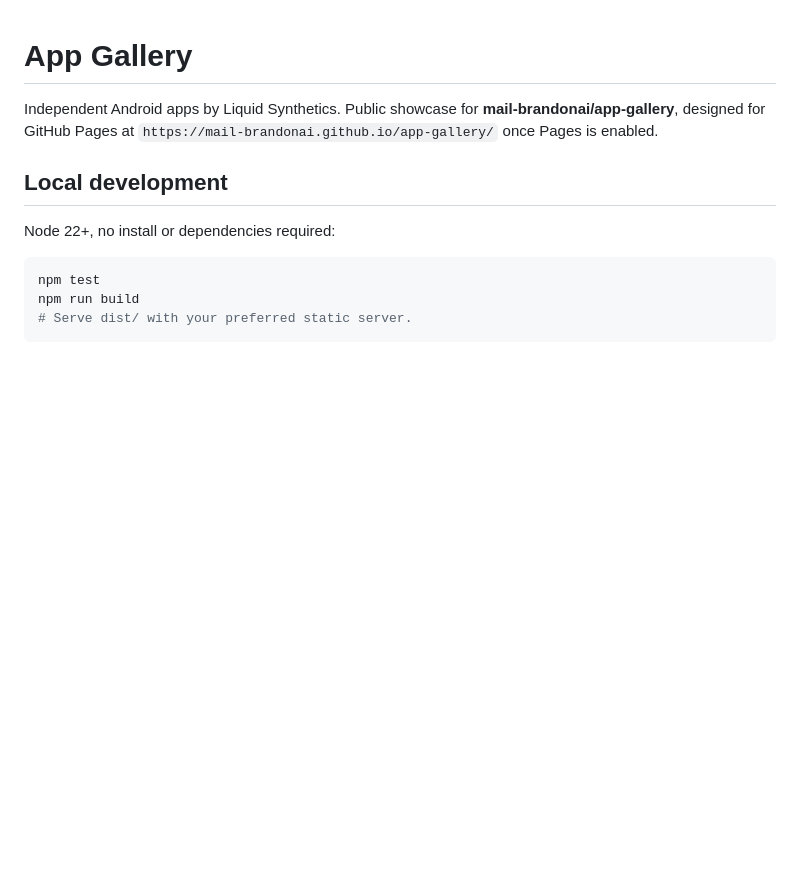
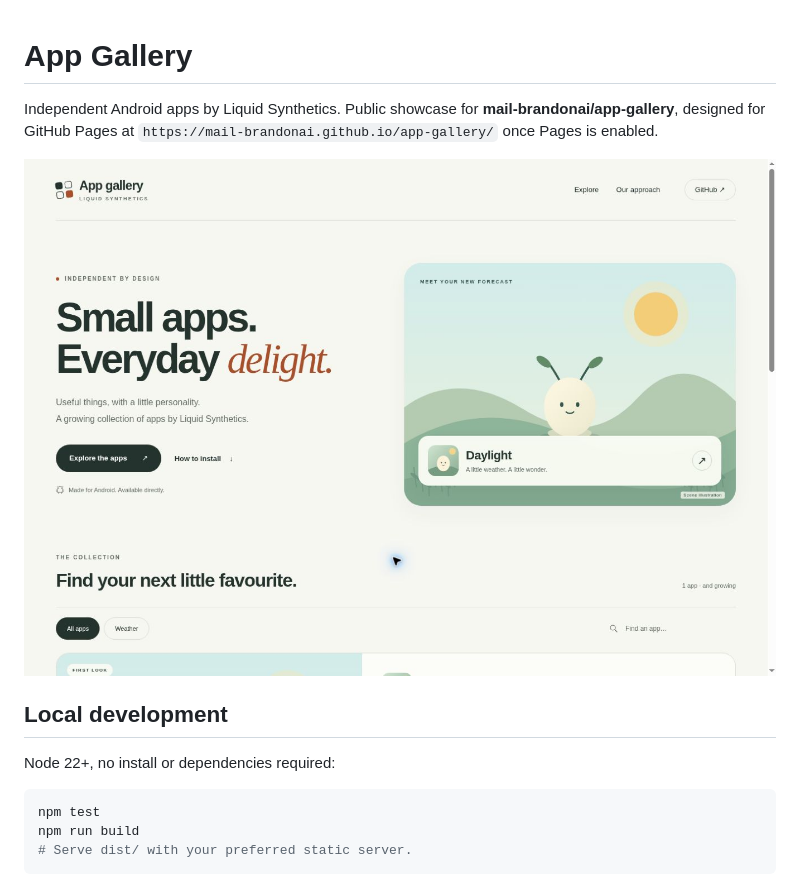
Before and after one commit to mail-brandonai/app-gallery, a Markdown page: README.md, the part around the change. GitHub-like rendering; pictures changed too: preview.jpg (added); blank space fills up the shorter version.

Commit message:
Document the reviewed gallery with a desktop preview

```diff
--- a/README.md
+++ b/README.md
@@ -1,6 +1,8 @@
 # App Gallery
 
 Independent Android apps by Liquid Synthetics. Public showcase for **mail-brandonai/app-gallery**, designed for GitHub Pages at `https://mail-brandonai.github.io/app-gallery/` once Pages is enabled.
+
+![Desktop gallery preview](preview.jpg)
 
 ## Local development
 
```
